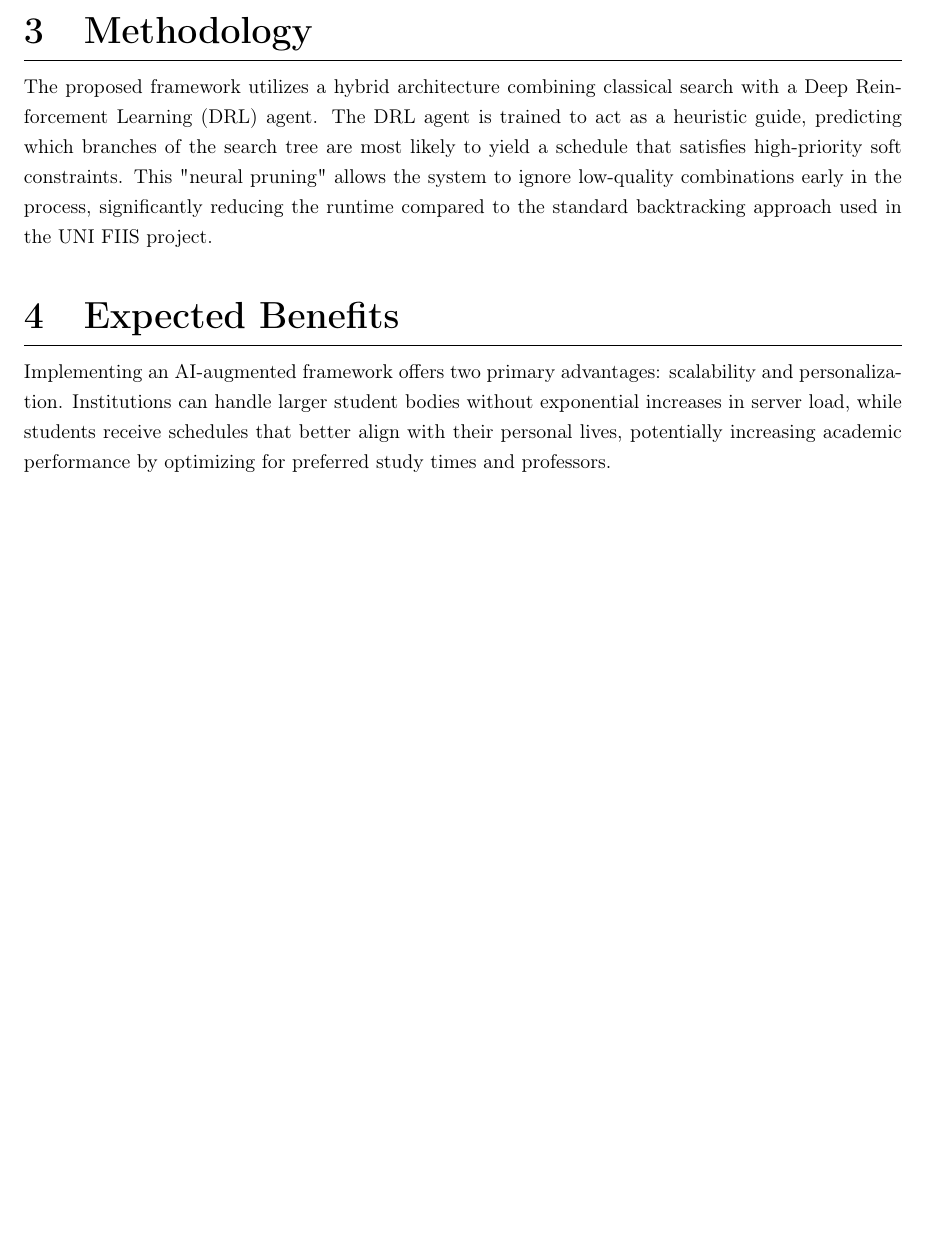
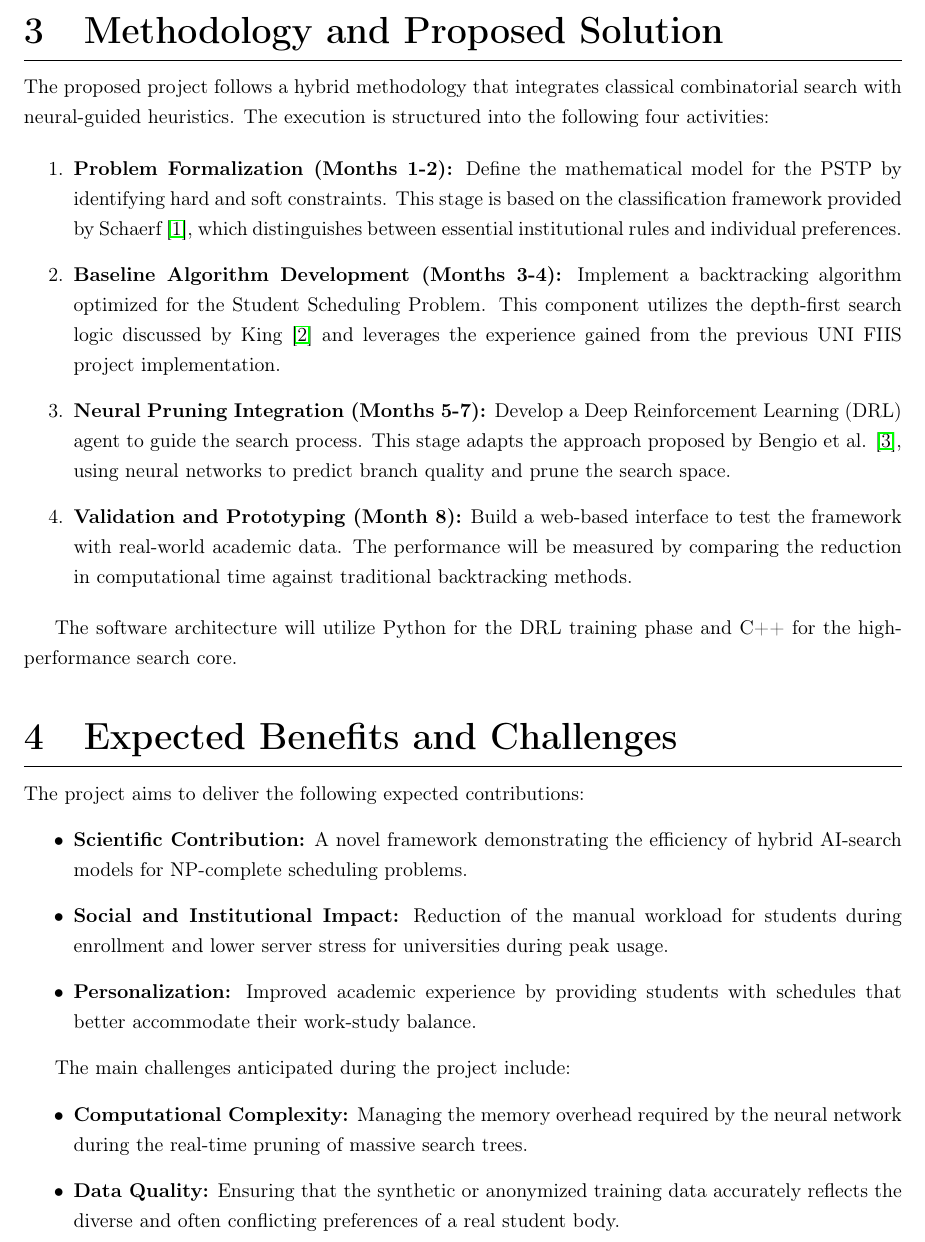
Before and after one commit to LuisAlbertoVasquezVargas/MO903-T3-Final-Coursework, a LaTeX document (src/main.tex, which reads src/sections/benefits.tex, src/sections/methodology.tex): part of page 3 of 4, cut at the place of the change, the shorter picture padded with empty space. Compiled offline with pdfLaTeX.

Commit message:
add benefits and methodology sections

```diff
--- a/src/sections/benefits.tex
+++ b/src/sections/benefits.tex
@@ -1,4 +1,15 @@
 % src/sections/benefits.tex
 
-\section{Expected Benefits}
-Implementing an AI-augmented framework offers two primary advantages: scalability and personalization. Institutions can handle larger student bodies without exponential increases in server load, while students receive schedules that better align with their personal lives, potentially increasing academic performance by optimizing for preferred study times and professors.
+\section{Expected Benefits and Challenges}
+The project aims to deliver the following expected contributions:
+\begin{itemize}
+    \item \textbf{Scientific Contribution:} A novel framework demonstrating the efficiency of hybrid AI-search models for NP-complete scheduling problems.
+    \item \textbf{Social and Institutional Impact:} Reduction of the manual workload for students during enrollment and lower server stress for universities during peak usage.
+    \item \textbf{Personalization:} Improved academic experience by providing students with schedules that better accommodate their work-study balance.
+\end{itemize}
+
+The main challenges anticipated during the project include:
+\begin{itemize}
+    \item \textbf{Computational Complexity:} Managing the memory overhead required by the neural network during the real-time pruning of massive search trees.
+    \item \textbf{Data Quality:} Ensuring that the synthetic or anonymized training data accurately reflects the diverse and often conflicting preferences of a real student body.
+\end{itemize}
--- a/src/sections/methodology.tex
+++ b/src/sections/methodology.tex
@@ -1,4 +1,13 @@
 % src/sections/methodology.tex
 
-\section{Methodology}
-The proposed framework utilizes a hybrid architecture combining classical search with a Deep Reinforcement Learning (DRL) agent. The DRL agent is trained to act as a heuristic guide, predicting which branches of the search tree are most likely to yield a schedule that satisfies high-priority soft constraints. This "neural pruning" allows the system to ignore low-quality combinations early in the process, significantly reducing the runtime compared to the standard backtracking approach used in the UNI FIIS project.
+\section{Methodology and Proposed Solution}
+The proposed project follows a hybrid methodology that integrates classical combinatorial search with neural-guided heuristics. The execution is structured into the following four activities:
+
+\begin{enumerate}
+    \item \textbf{Problem Formalization (Months 1-2):} Define the mathematical model for the PSTP by identifying hard and soft constraints. This stage is based on the classification framework provided by Schaerf \cite{ref1}, which distinguishes between essential institutional rules and individual preferences.
+    \item \textbf{Baseline Algorithm Development (Months 3-4):} Implement a backtracking algorithm optimized for the Student Scheduling Problem. This component utilizes the depth-first search logic discussed by King \cite{ref2} and leverages the experience gained from the previous UNI FIIS project implementation.
+    \item \textbf{Neural Pruning Integration (Months 5-7):} Develop a Deep Reinforcement Learning (DRL) agent to guide the search process. This stage adapts the approach proposed by Bengio et al. \cite{ref3}, using neural networks to predict branch quality and prune the search space.
+    \item \textbf{Validation and Prototyping (Month 8):} Build a web-based interface to test the framework with real-world academic data. The performance will be measured by comparing the reduction in computational time against traditional backtracking methods.
+\end{enumerate}
+
+The software architecture will utilize Python for the DRL training phase and C++ for the high-performance search core.
```
Also changed, not shown: output/main.pdf.
